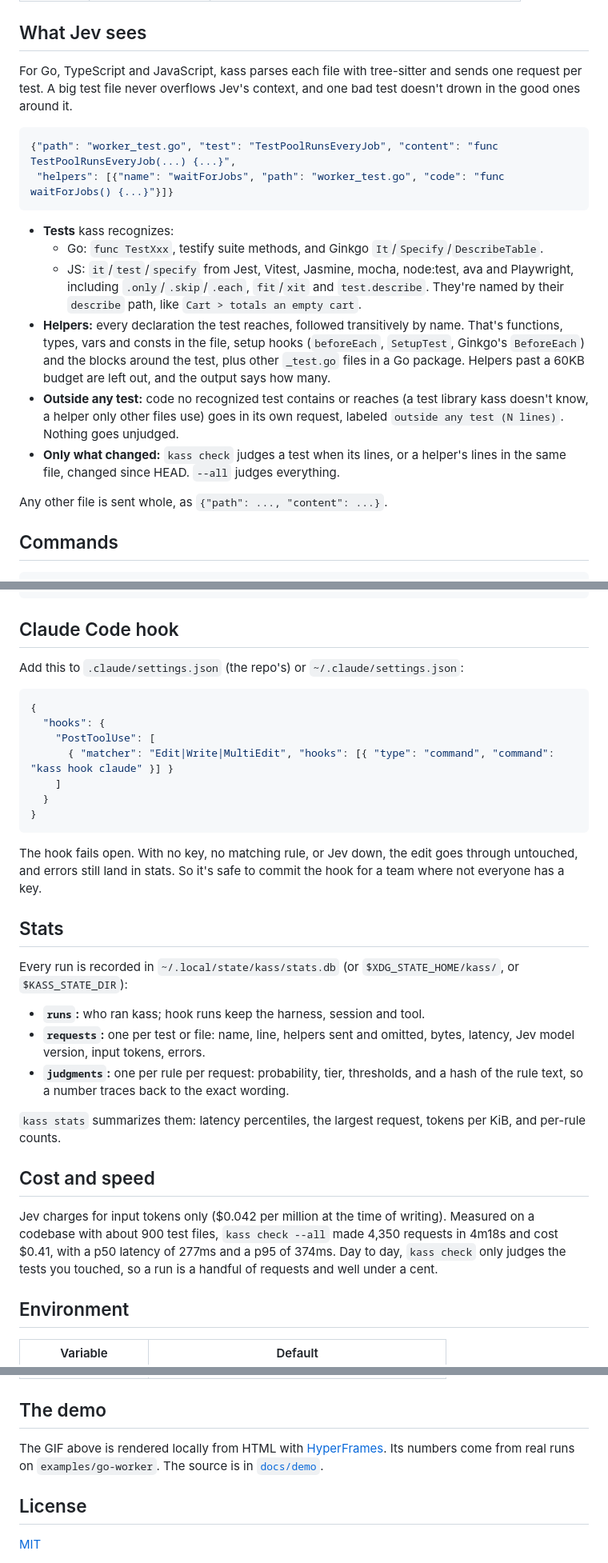
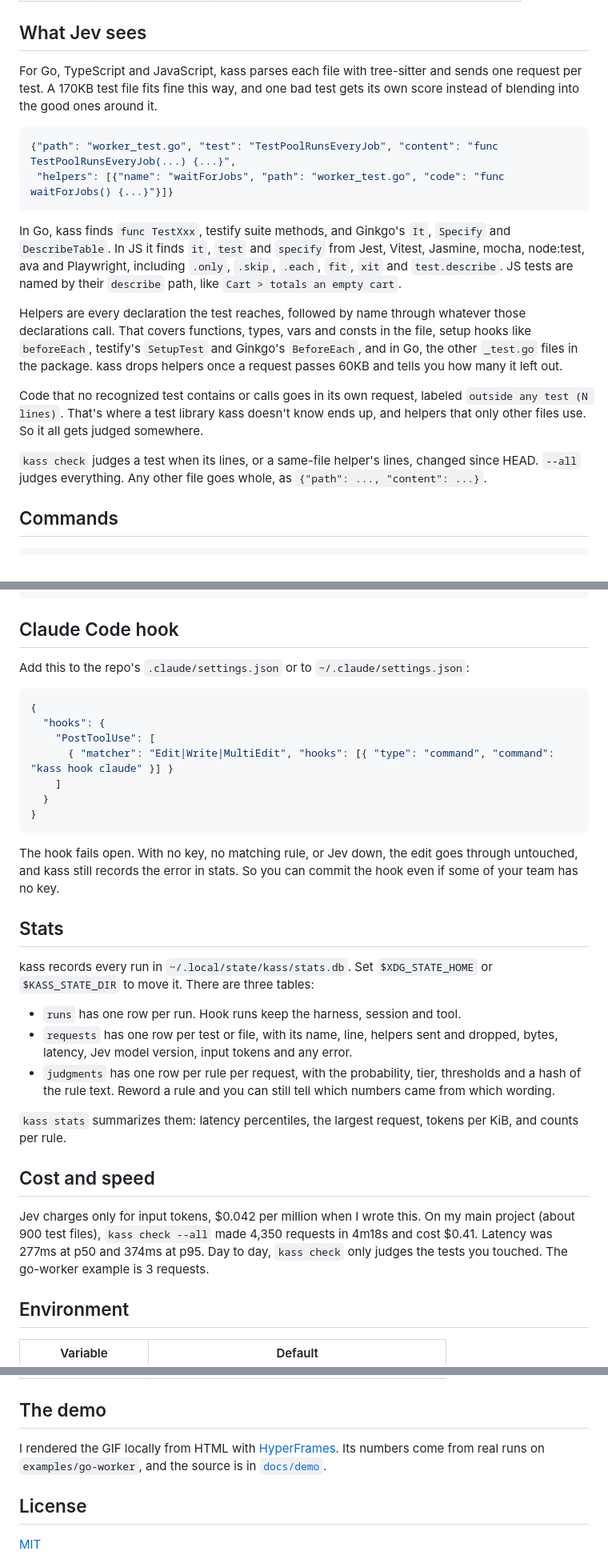
Before and after one commit to victorarias/kass, a Markdown page: README.md, 3 parts joined by grey strips. Shown at 80% size. GitHub-like rendering.

````diff
--- a/README.md
+++ b/README.md
@@ -127,31 +129,35 @@ Each rule gets a probability of "yes", and a tier:
 ## What Jev sees
 
 For Go, TypeScript and JavaScript, kass parses each file with tree-sitter and
-sends one request per test. A big test file never overflows Jev's context, and
-one bad test doesn't drown in the good ones around it.
+sends one request per test. A 170KB test file fits fine this way, and one bad
+test gets its own score instead of blending into the good ones around it.
 
 ```json
 {"path": "worker_test.go", "test": "TestPoolRunsEveryJob", "content": "func TestPoolRunsEveryJob(...) {...}",
  "helpers": [{"name": "waitForJobs", "path": "worker_test.go", "code": "func waitForJobs() {...}"}]}
 ```
 
-- **Tests** kass recognizes:
-  - Go: `func TestXxx`, testify suite methods, and Ginkgo `It`/`Specify`/`DescribeTable`.
-  - JS: `it`/`test`/`specify` from Jest, Vitest, Jasmine, mocha, node:test,
-    ava and Playwright, including `.only`/`.skip`/`.each`, `fit`/`xit` and
-    `test.describe`. They're named by their `describe` path, like `Cart > totals an empty cart`.
-- **Helpers:** every declaration the test reaches, followed transitively by
-  name. That's functions, types, vars and consts in the file, setup hooks
-  (`beforeEach`, `SetupTest`, Ginkgo's `BeforeEach`) and the blocks around the
-  test, plus other `_test.go` files in a Go package. Helpers past a 60KB
-  budget are left out, and the output says how many.
-- **Outside any test:** code no recognized test contains or reaches (a test
-  library kass doesn't know, a helper only other files use) goes in its own
-  request, labeled `outside any test (N lines)`. Nothing goes unjudged.
-- **Only what changed:** `kass check` judges a test when its lines, or a
-  helper's lines in the same file, changed since HEAD. `--all` judges everything.
+In Go, kass finds `func TestXxx`, testify suite methods, and Ginkgo's
+`It`, `Specify` and `DescribeTable`. In JS it finds `it`, `test` and `specify`
+from Jest, Vitest, Jasmine, mocha, node:test, ava and Playwright, including
+`.only`, `.skip`, `.each`, `fit`, `xit` and `test.describe`. JS tests are named
+by their `describe` path, like `Cart > totals an empty cart`.
 
-Any other file is sent whole, as `{"path": ..., "content": ...}`.
+Helpers are every declaration the test reaches, followed by name through
+whatever those declarations call. That covers functions, types, vars and
+consts in the file, setup hooks like `beforeEach`, testify's `SetupTest` and
+Ginkgo's `BeforeEach`, and in Go, the other `_test.go` files in the package.
+kass drops helpers once a request passes 60KB and tells you how many it left
+out.
+
+Code that no recognized test contains or calls goes in its own request,
+labeled `outside any test (N lines)`. That's where a test library kass doesn't
+know ends up, and helpers that only other files use. So it all gets judged
+somewhere.
+
+`kass check` judges a test when its lines, or a same-file helper's lines,
+changed since HEAD. `--all` judges everything. Any other file goes whole, as
+`{"path": ..., "content": ...}`.
 
 ## Commands
 
@@ -167,7 +173,7 @@ kass hook claude                # Claude Code PostToolUse hook (reads the event
 
 ## Claude Code hook
 
-Add this to `.claude/settings.json` (the repo's) or `~/.claude/settings.json`:
+Add this to the repo's `.claude/settings.json` or to `~/.claude/settings.json`:
 
 ```json
 {
@@ -180,30 +186,31 @@ Add this to `.claude/settings.json` (the repo's) or `~/.claude/settings.json`:
 ```
 
 The hook fails open. With no key, no matching rule, or Jev down, the edit goes
-through untouched, and errors still land in stats. So it's safe to commit the
-hook for a team where not everyone has a key.
+through untouched, and kass still records the error in stats. So you can
+commit the hook even if some of your team has no key.
 
 ## Stats
 
-Every run is recorded in `~/.local/state/kass/stats.db` (or
-`$XDG_STATE_HOME/kass/`, or `$KASS_STATE_DIR`):
+kass records every run in `~/.local/state/kass/stats.db`. Set
+`$XDG_STATE_HOME` or `$KASS_STATE_DIR` to move it. There are three tables:
 
-- **`runs`:** who ran kass; hook runs keep the harness, session and tool.
-- **`requests`:** one per test or file: name, line, helpers sent and omitted,
-  bytes, latency, Jev model version, input tokens, errors.
-- **`judgments`:** one per rule per request: probability, tier, thresholds,
-  and a hash of the rule text, so a number traces back to the exact wording.
+- `runs` has one row per run. Hook runs keep the harness, session and tool.
+- `requests` has one row per test or file, with its name, line, helpers sent
+  and dropped, bytes, latency, Jev model version, input tokens and any error.
+- `judgments` has one row per rule per request, with the probability, tier,
+  thresholds and a hash of the rule text. Reword a rule and you can still tell
+  which numbers came from which wording.
 
 `kass stats` summarizes them: latency percentiles, the largest request, tokens
-per KiB, and per-rule counts.
+per KiB, and counts per rule.
 
 ## Cost and speed
 
-Jev charges for input tokens only ($0.042 per million at the time of writing).
-Measured on a codebase with about 900 test files, `kass check --all` made
-4,350 requests in 4m18s and cost $0.41, with a p50 latency of 277ms and a p95
-of 374ms. Day to day, `kass check` only judges the tests you touched, so a run
-is a handful of requests and well under a cent.
+Jev charges only for input tokens, $0.042 per million when I wrote this. On my
+main project (about 900 test files), `kass check --all` made 4,350 requests in
+4m18s and cost $0.41. Latency was 277ms at p50 and 374ms at p95. Day to day,
+`kass check` only judges the tests you touched. The go-worker example is 3
+requests.
 
 ## Environment
 
@@ -216,9 +223,10 @@ is a handful of requests and well under a cent.
 
 ## The demo
 
-The GIF above is rendered locally from HTML with
+I rendered the GIF locally from HTML with
 [HyperFrames](https://github.com/heygen-com/hyperframes). Its numbers come
-from real runs on `examples/go-worker`. The source is in [`docs/demo`](docs/demo).
+from real runs on `examples/go-worker`, and the source is in
+[`docs/demo`](docs/demo).
 
 ## License
 
````
Also changed, not shown: other parts of README.md (+37 -35 lines).
